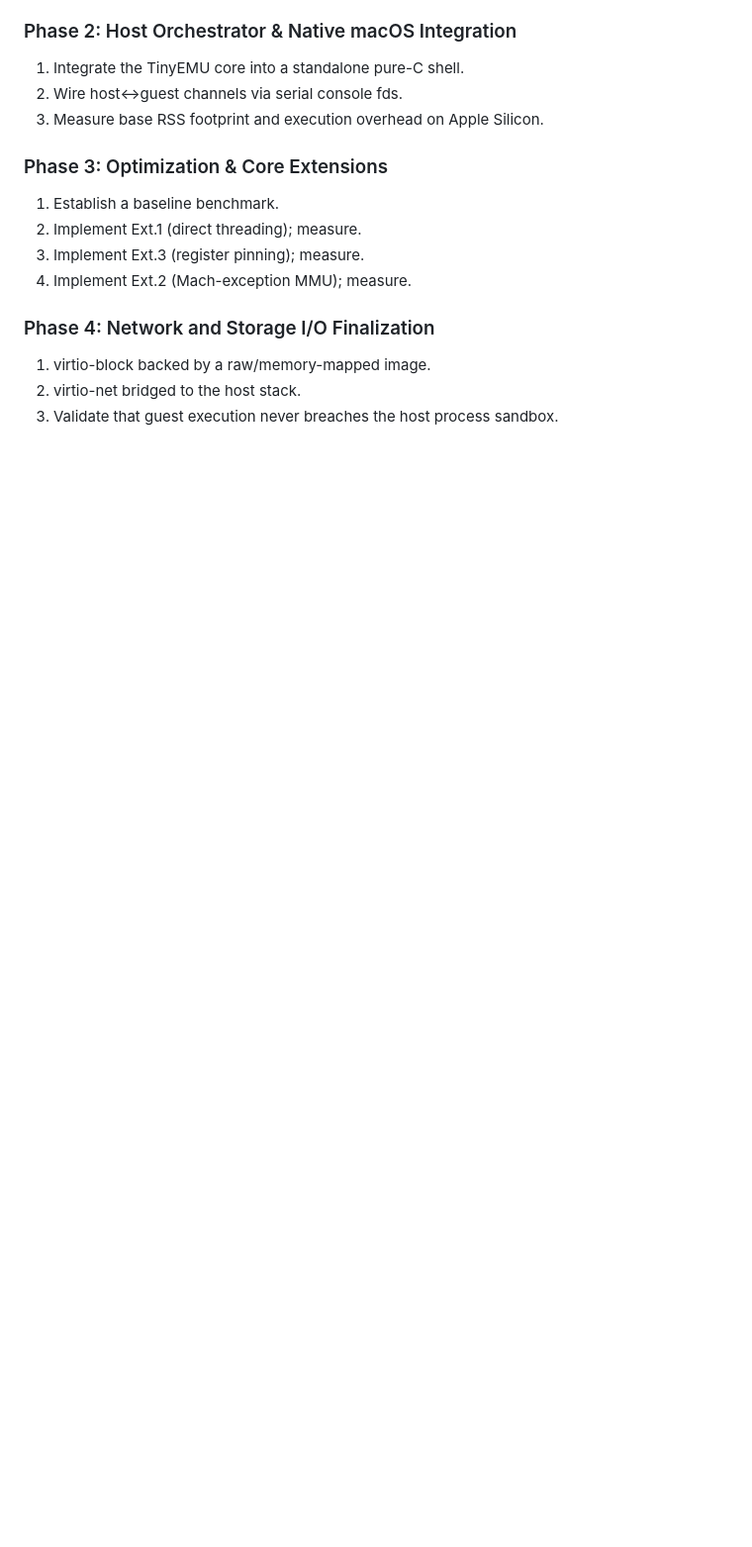
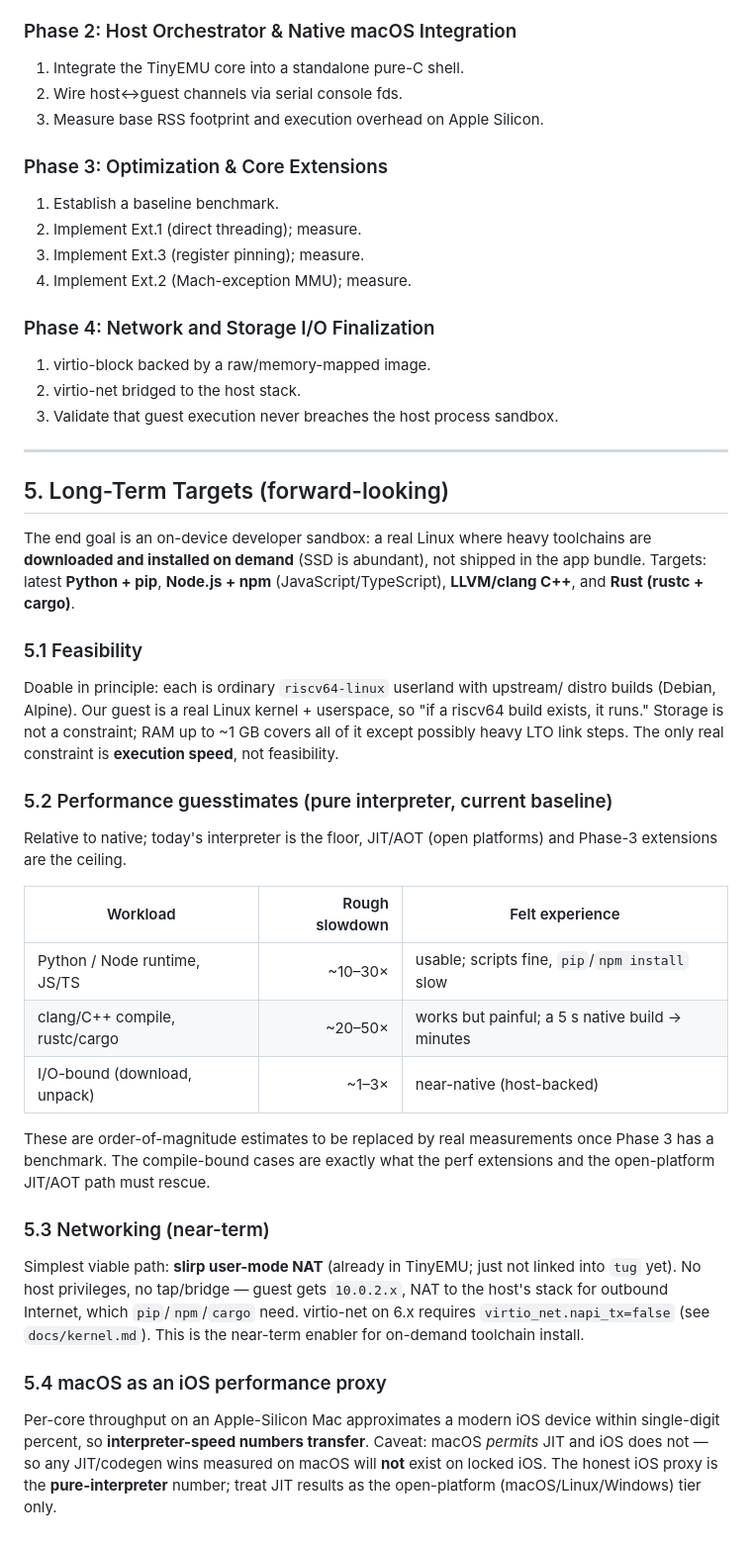
Before and after one commit to leok7v/tug, a Markdown page: PLAN.md, the part around the change. Shown at 99% size. GitHub-like rendering; blank space fills up the shorter version.

Commit message:
PLAN: long-term language-toolchain targets, perf guesstimates, NAT, iOS proxy
Adds section 5: on-demand Python/Node/JS-TS/clang-C++/Rust toolchains (doable as
riscv64 Linux userland; speed is the only real constraint), interpreter slowdown
guesstimates (~10-30x runtime, ~20-50x compile), slirp user-mode NAT as the
simplest networking path, and the macOS-as-iOS-proxy caveat (per-core close, but
JIT wins don't exist on locked iOS — pure-interpreter is the honest iOS number).

```diff
--- a/PLAN.md
+++ b/PLAN.md
@@ -85,3 +85,51 @@ is permitted. Agent-generated in-guest code still flows through the interpreter.
 1. virtio-block backed by a raw/memory-mapped image.
 2. virtio-net bridged to the host stack.
 3. Validate that guest execution never breaches the host process sandbox.
+
+---
+
+## 5. Long-Term Targets (forward-looking)
+
+The end goal is an on-device developer sandbox: a real Linux where heavy
+toolchains are **downloaded and installed on demand** (SSD is abundant), not
+shipped in the app bundle. Targets: latest **Python + pip**, **Node.js + npm**
+(JavaScript/TypeScript), **LLVM/clang C++**, and **Rust (rustc + cargo)**.
+
+### 5.1 Feasibility
+
+Doable in principle: each is ordinary `riscv64-linux` userland with upstream/
+distro builds (Debian, Alpine). Our guest is a real Linux kernel + userspace, so
+"if a riscv64 build exists, it runs." Storage is not a constraint; RAM up to
+~1 GB covers all of it except possibly heavy LTO link steps. The only real
+constraint is **execution speed**, not feasibility.
+
+### 5.2 Performance guesstimates (pure interpreter, current baseline)
+
+Relative to native; today's interpreter is the floor, JIT/AOT (open platforms)
+and Phase-3 extensions are the ceiling.
+
+| Workload                         | Rough slowdown | Felt experience |
+|----------------------------------|---------------:|-----------------|
+| Python / Node runtime, JS/TS     | ~10–30×        | usable; scripts fine, `pip`/`npm install` slow |
+| clang/C++ compile, rustc/cargo   | ~20–50×        | works but painful; a 5 s native build → minutes |
+| I/O-bound (download, unpack)     | ~1–3×          | near-native (host-backed) |
+
+These are order-of-magnitude estimates to be replaced by real measurements once
+Phase 3 has a benchmark. The compile-bound cases are exactly what the perf
+extensions and the open-platform JIT/AOT path must rescue.
+
+### 5.3 Networking (near-term)
+
+Simplest viable path: **slirp user-mode NAT** (already in TinyEMU; just not linked
+into `tug` yet). No host privileges, no tap/bridge — guest gets `10.0.2.x`, NAT to
+the host's stack for outbound Internet, which `pip`/`npm`/`cargo` need. virtio-net
+on 6.x requires `virtio_net.napi_tx=false` (see `docs/kernel.md`). This is the
+near-term enabler for on-demand toolchain install.
+
+### 5.4 macOS as an iOS performance proxy
+
+Per-core throughput on an Apple-Silicon Mac approximates a modern iOS device
+within single-digit percent, so **interpreter-speed numbers transfer**. Caveat:
+macOS *permits* JIT and iOS does not — so any JIT/codegen wins measured on macOS
+will **not** exist on locked iOS. The honest iOS proxy is the **pure-interpreter**
+number; treat JIT results as the open-platform (macOS/Linux/Windows) tier only.
```
